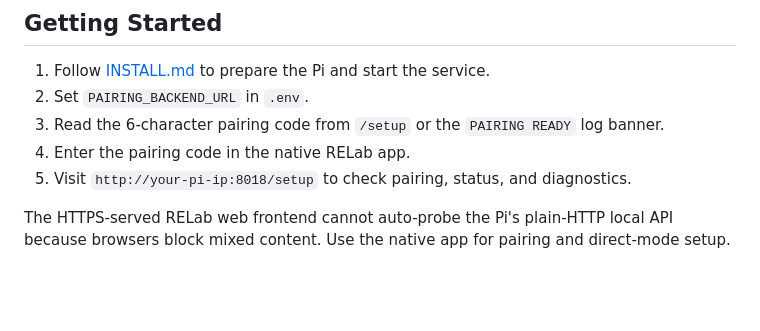
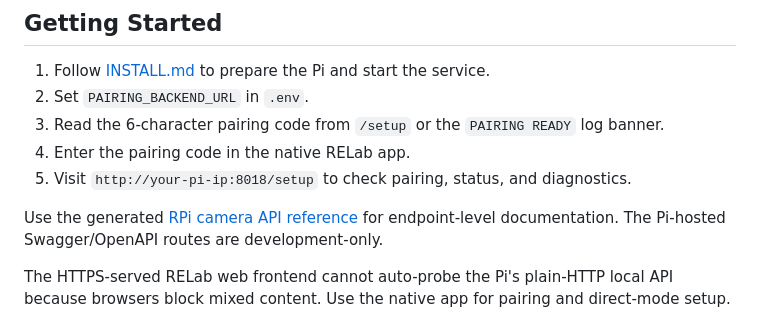
Before and after one commit to CMLPlatform/relab-rpi-cam-plugin, a Markdown page: README.md, the part around the change. GitHub-like rendering; blank space fills up the shorter version.

```diff
--- a/README.md
+++ b/README.md
@@ -40,6 +40,8 @@ Supported hardware is Raspberry Pi 5/4 with Camera Module 3/v2 on Raspberry Pi O
 1. Enter the pairing code in the native RELab app.
 1. Visit `http://your-pi-ip:8018/setup` to check pairing, status, and diagnostics.
 
+Use the generated [RPi camera API reference](https://docs.cml-relab.org/api/rpi-cam/) for endpoint-level documentation. The Pi-hosted Swagger/OpenAPI routes are development-only.
+
 The HTTPS-served RELab web frontend cannot auto-probe the Pi's plain-HTTP local API because browsers block mixed content. Use the native app for pairing and direct-mode setup.
 
 ## Standalone Mode
```
Also changed, not shown: INSTALL.md (+3 -1 lines).
